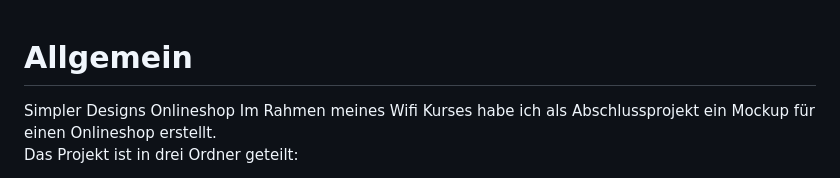
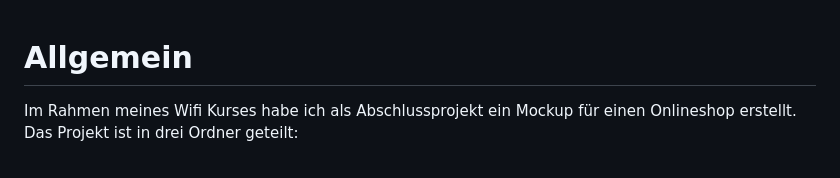
Before and after one commit to jdenkmaier/SimplerDesigns-Shop, a Markdown page: README.md, the part around the change. GitHub-like rendering.

Commit message:
Rechtschreibfehler entfernt

```diff
--- a/README.md
+++ b/README.md
@@ -1,5 +1,4 @@
 <h1>Allgemein</h1>
-Simpler Designs Onlineshop
 Im Rahmen meines Wifi Kurses habe ich als Abschlussprojekt ein Mockup für einen Onlineshop erstellt.
 
 Das Projekt ist in drei Ordner geteilt:
```
